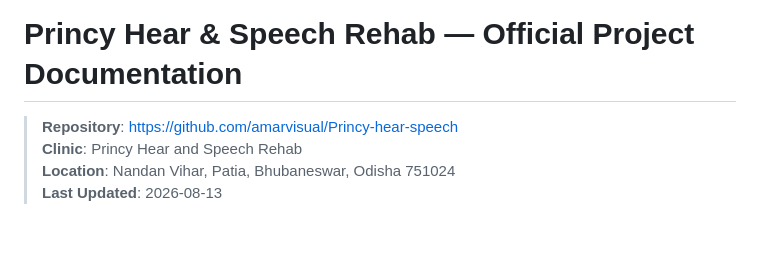
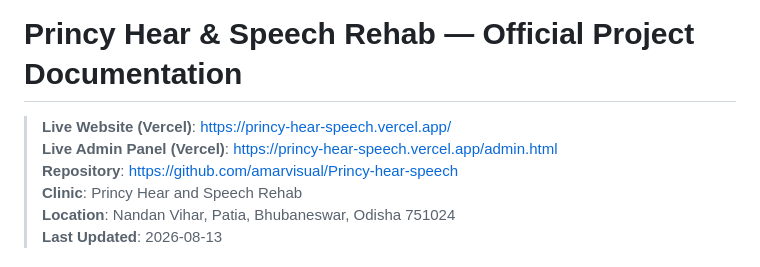
Before and after one commit to amarvisual/Princy-hear-speech, a Markdown page: README.md, the part around the change. Drawn GitHub-style; blank space fills up the shorter version.

Commit message:
Update README.md with live Vercel links

```diff
--- a/README.md
+++ b/README.md
@@ -1,5 +1,7 @@
 # Princy Hear & Speech Rehab — Official Project Documentation
 
+> **Live Website (Vercel)**: [https://princy-hear-speech.vercel.app/](https://princy-hear-speech.vercel.app/)
+> **Live Admin Panel (Vercel)**: [https://princy-hear-speech.vercel.app/admin.html](https://princy-hear-speech.vercel.app/admin.html)
 > **Repository**: [https://github.com/amarvisual/Princy-hear-speech](https://github.com/amarvisual/Princy-hear-speech)
 > **Clinic**: Princy Hear and Speech Rehab
 > **Location**: Nandan Vihar, Patia, Bhubaneswar, Odisha 751024
```
